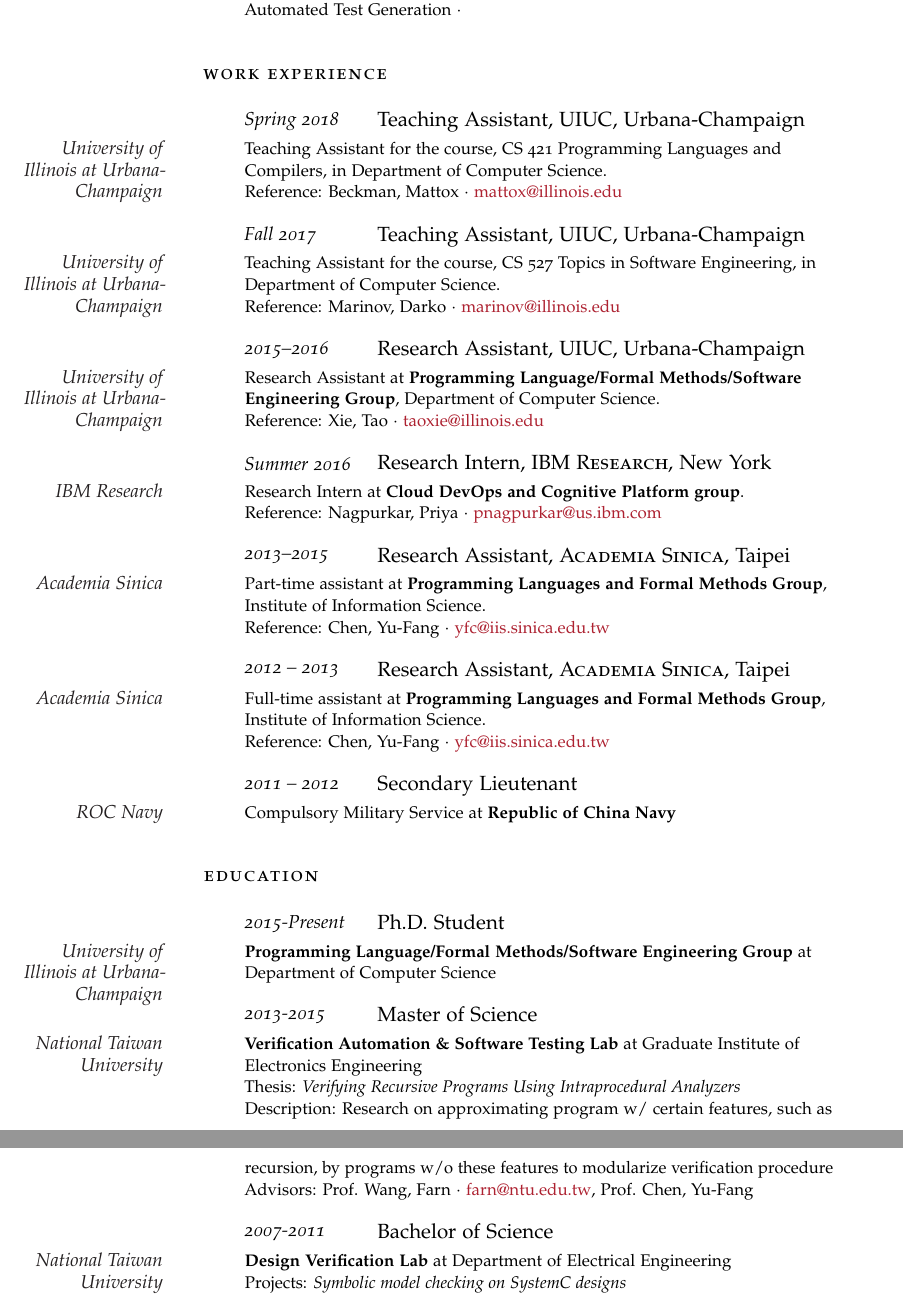
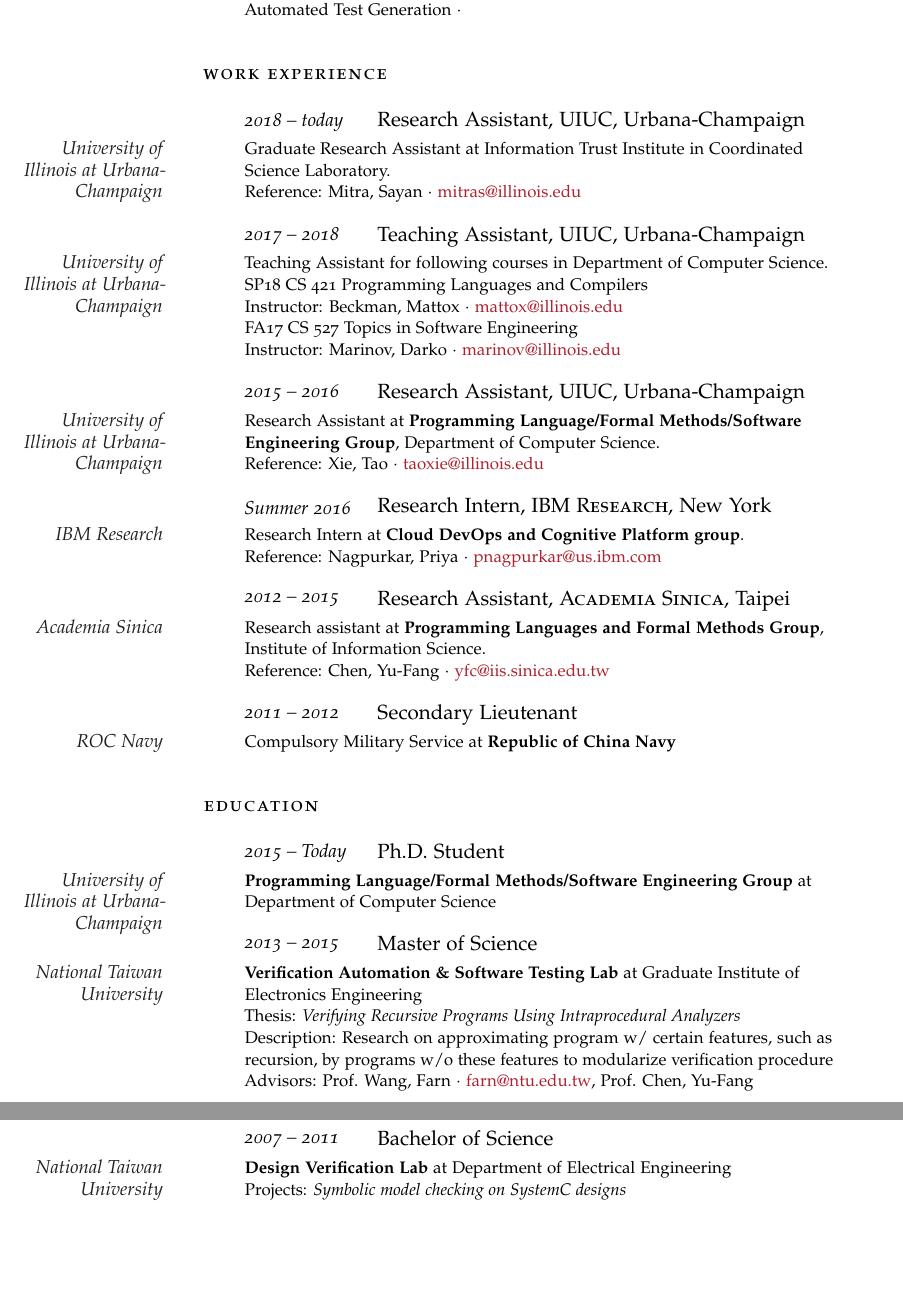
Before and after one commit to hc825b/homeworks, a LaTeX CV (CV/cv.tex): two parts of pages 1 and 2 of 2, joined at a grey line, cut so that both start at the same text, the shorter picture padded with empty space. Compiled offline with pdfLaTeX.

Commit message:
Update CV

```diff
--- a/CV/cv.tex
+++ b/CV/cv.tex
@@ -83,27 +83,27 @@
 
 \noindent\spacedlowsmallcaps{Work Experience}\vspace{1em}
 
-\NewEntry{Spring 2018}{Teaching Assistant, \textsc{UIUC}, Urbana-Champaign}
+\NewEntry{2018 -- today}{Research Assistant, \textsc{UIUC}, Urbana-Champaign}
 
-\Description{\MarginText{University of Illinois at Urbana-Champaign}Teaching
-    Assistant for the course, CS 421 Programming Languages and Compilers, in
-    Department of Computer Science.\\
-    Reference: Beckman, Mattox $\cdot$
-    \href{mailto:mattox@illinois.edu}{mattox@illinois.edu}}
+\Description{\MarginText{University of Illinois at Urbana-Champaign}Graduate Research Assistant at Information Trust Institute in Coordinated Science Laboratory.\newline
+    Reference: Mitra, Sayan $\cdot$
+    \href{mailto:mitras@illinois.edu}{mitras@illinois.edu}}
 
 %------------------------------------------------
 
-\NewEntry{Fall 2017}{Teaching Assistant, \textsc{UIUC}, Urbana-Champaign}
+\NewEntry{2017 -- 2018}{Teaching Assistant, \textsc{UIUC}, Urbana-Champaign}
 
-\Description{\MarginText{University of Illinois at Urbana-Champaign}Teaching
-Assistant for the course, CS 527 Topics in Software Engineering, in Department
-of Computer Science.\\
-    Reference: Marinov, Darko $\cdot$
+\Description{\MarginText{University of Illinois at Urbana-Champaign}Teaching Assistant for following courses in Department of Computer Science.\newline
+    SP18 CS 421 Programming Languages and Compilers\newline
+    Instructor: Beckman, Mattox $\cdot$
+    \href{mailto:mattox@illinois.edu}{mattox@illinois.edu}\newline
+    FA17 CS 527 Topics in Software Engineering\newline
+    Instructor: Marinov, Darko $\cdot$
     \href{mailto:marinov@illinois.edu}{marinov@illinois.edu}}
 
 %------------------------------------------------
 
-\NewEntry{2015--2016}{Research Assistant, \textsc{UIUC}, Urbana-Champaign}
+\NewEntry{2015 -- 2016}{Research Assistant, \textsc{UIUC}, Urbana-Champaign}
 
 \Description{\MarginText{University of Illinois at Urbana-Champaign}Research Assistant at \textbf{Programming Language/Formal Methods/Software Engineering Group}, Department of Computer Science.\\
     Reference: Xie, Tao $\cdot$
@@ -119,23 +119,15 @@ of Computer Science.\\
 
 %------------------------------------------------
 
-\NewEntry{2013--2015}{Research Assistant, \textsc{Academia Sinica}, Taipei}
+\NewEntry{2012 -- 2015}{Research Assistant, \textsc{Academia Sinica}, Taipei}
 
-\Description{\MarginText{Academia Sinica}Part-time assistant at \textbf{Programming Languages and Formal Methods Group},
+\Description{\MarginText{Academia Sinica}Research assistant at \textbf{Programming Languages and Formal Methods Group},
     Institute of Information Science. \\
     Reference: Chen, Yu-Fang $\cdot$ \href{mailto:yfc@iis.sinica.edu.tw}{yfc@iis.sinica.edu.tw}}
 
 %------------------------------------------------
 
-\NewEntry{2012 -- 2013}{Research Assistant, \textsc{Academia Sinica}, Taipei}
-
-\Description{\MarginText{Academia Sinica}Full-time assistant at \textbf{Programming Languages and Formal Methods Group},
-    Institute of Information Science. \\
-    Reference: Chen, Yu-Fang $\cdot$ \href{mailto:yfc@iis.sinica.edu.tw}{yfc@iis.sinica.edu.tw}}
-
 \NewEntry{2011 -- 2012}{Secondary Lieutenant}
-
-%------------------------------------------------
 
 \Description{\MarginText{ROC Navy}Compulsory Military Service at \textbf{Republic of China Navy}}
 
@@ -149,14 +141,14 @@ of Computer Science.\\
 
 \spacedlowsmallcaps{Education}\vspace{1em}
 
-\NewEntry{2015-Present}{Ph.D. Student}
+\NewEntry{2015 -- Today}{Ph.D. Student}
 
 \Description{\MarginText{University of Illinois at Urbana-Champaign}\textbf{Programming Language/Formal Methods/Software Engineering Group}
 at Department of Computer Science}
 
 %------------------------------------------------
 
-\NewEntry{2013-2015}{Master of Science}
+\NewEntry{2013 -- 2015}{Master of Science}
 
 \Description{\MarginText{National Taiwan University}\textbf{Verification Automation \& Software Testing Lab}
 at Graduate Institute of Electronics Engineering\newline
@@ -168,7 +160,7 @@ Prof. Wang, Farn $\cdot$ \href{mailto:farn@ntu.edu.tw}{farn@ntu.edu.tw},
 Prof. Chen, Yu-Fang}
 %------------------------------------------------
 
-\NewEntry{2007-2011}{Bachelor of Science}
+\NewEntry{2007 -- 2011}{Bachelor of Science}
 
 \Description{\MarginText{National Taiwan University}\textbf{Design Verification Lab}
 at Department of Electrical Engineering \newline
```
